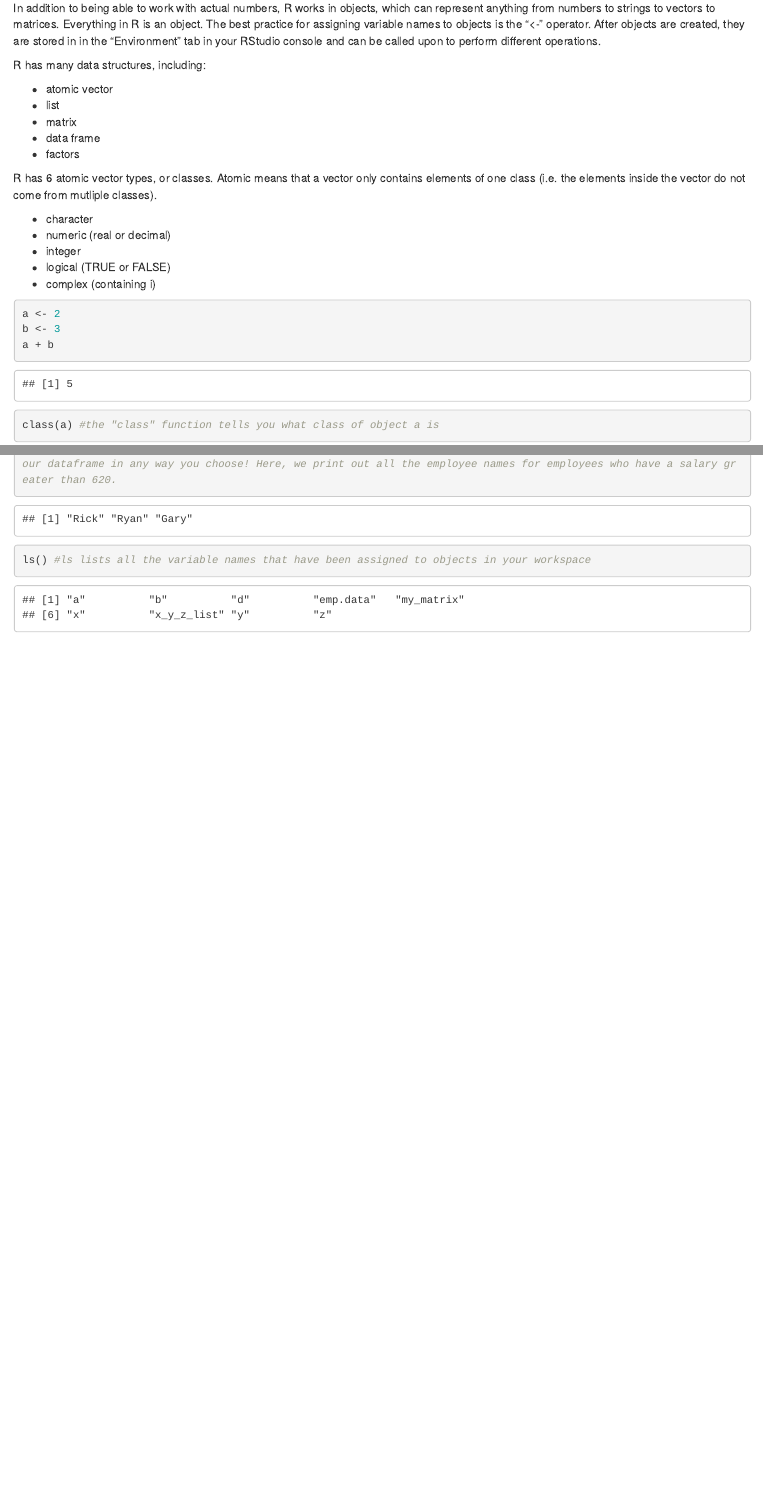
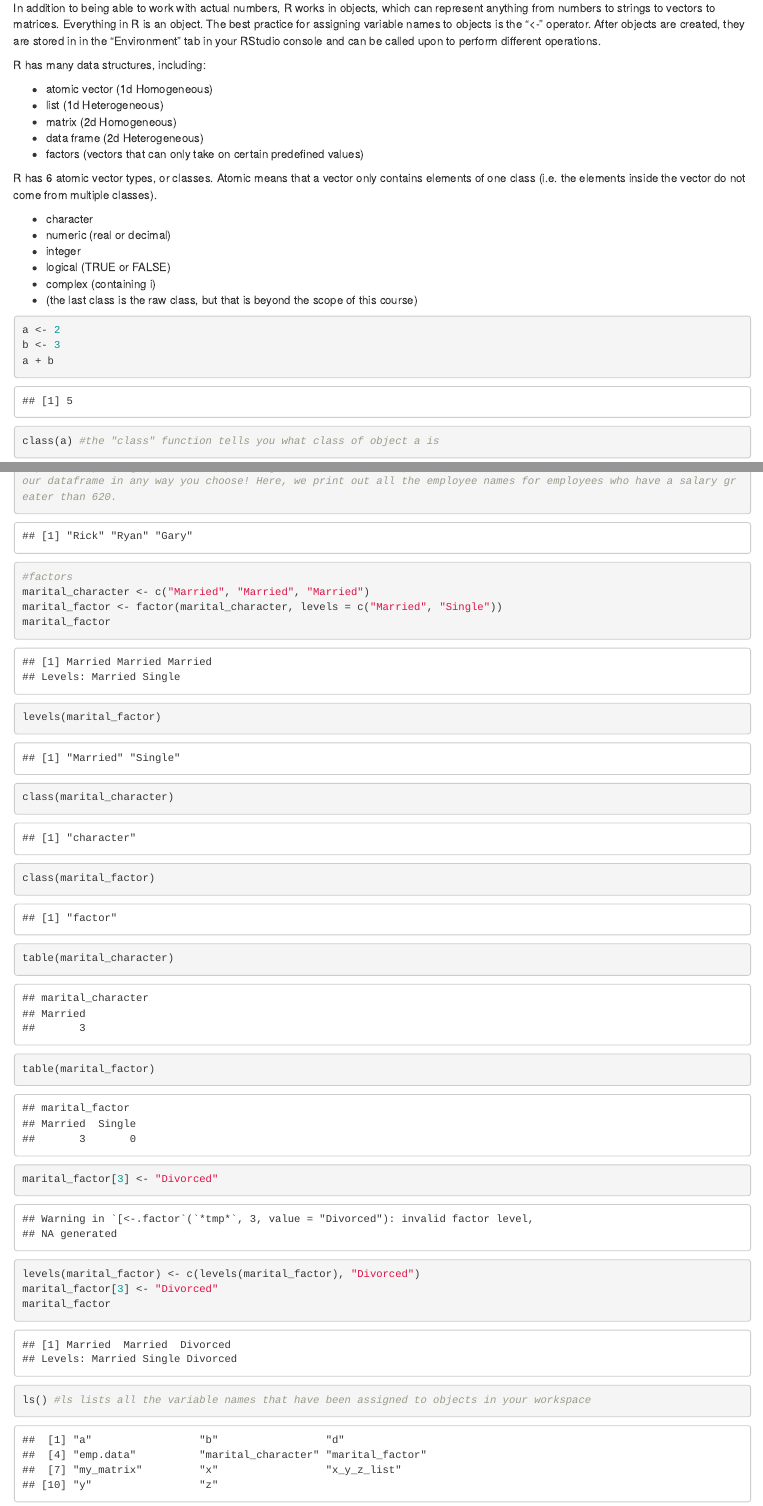
Before and after one commit to anthonyhung/MSTPsummerstatistics, an R Markdown document (analysis/introR.Rmd): the page in a window 1100 px wide, from 2420 px down, and a second part further down, joined at a grey line. Rendered offline with R 4.5, knitr and Pandoc, with nearby package versions; drawn as R Markdown's standard HTML page in place of the format the file asks for; some code elsewhere in the file could not run offline; the gapminder table comes from the copy in Python's plotly package.

Commit message:
added breakpoint exercises to R intro

````diff
--- a/analysis/introR.Rmd
+++ b/analysis/introR.Rmd
@@ -79,19 +79,20 @@ In addition to being able to work with actual numbers, R works in objects, which
 
 R has many data structures, including:
 
-* atomic vector
-* list
-* matrix
-* data frame
-* factors
+* atomic vector (1d Homogeneous)
+* list (1d Heterogeneous)
+* matrix (2d Homogeneous)
+* data frame (2d Heterogeneous)
+* factors (vectors that can only take on certain predefined values)
 
-R has 6 atomic vector types, or classes. Atomic means that a vector only contains elements of one class (i.e. the elements inside the vector do not come from mutliple classes).
+R has 6 atomic vector types, or classes. Atomic means that a vector only contains elements of one class (i.e. the elements inside the vector do not come from multiple classes).
 
 * character
 * numeric (real or decimal)
 * integer
 * logical (TRUE or FALSE)
 * complex (containing i)
+* (the last class is the raw class, but that is beyond the scope of this course)
 
 ```{r objects}
 a <- 2
@@ -99,6 +100,9 @@ b <- 3
 a + b
 class(a) #the "class" function tells you what class of object a is
 
+
+
+#vectors
 d <- c(1,2,3,4,5) #the "c" function concatenates the arguments contained within it into a vector
 d
 d <- c(d, 1) #The "c" function also allows you to append items to an existing vector
@@ -106,6 +110,8 @@ d
 class(d)
 d[3] #brackets allow you index vectors or matrices. Here, we call the third value from our d vector.
 
+
+#matrices
 #Matrices are just like vectors, but with two dimensions
 my_matrix <- matrix(seq(1:9), ncol = 3)
 my_matrix
@@ -121,6 +127,8 @@ y
 z <- c("a", TRUE)
 z
 
+
+#list
 #If you would like to store objects of multiple classes into one object, a list can accomodate such a task.
 x_y_z_list <- list(x,y,z)
 x_y_z_list
@@ -131,6 +139,9 @@
 x_y_z_list <- list(a=x, b=y, c=z)
 x_y_z_list
 
+
+
+#dataframes
 #Dataframes are a very commonly used type of object in R. You can think of a dataframe as a rectangular combination of lists.
 #The below code stores the stated values in a dataframe which contains employee ids, names, salaries, and start dates for 5 employees
 emp.data <- data.frame(
@@ -148,6 +159,25 @@ emp.data$emp_id #the $ operator calls on a certain column of a dataframe
 class(emp.data$emp_id) #As noted earlier, a dataframe can be thought of as a rectangular list, combining different data classes together, each in a different column.
 class(emp.data$salary)
 emp.data$emp_name[emp.data$salary > 620] #You can combine logical operators, brackets, and the $ sign to subset your dataframe in any way you choose! Here, we print out all the employee names for employees who have a salary greater than 620.
+
+
+
+#factors
+marital_character <- c("Married", "Married", "Married")
+marital_factor <- factor(marital_character, levels = c("Married", "Single"))
+marital_factor
+levels(marital_factor)
+
+class(marital_character)
+class(marital_factor)
+
+table(marital_character)
+table(marital_factor)
+
+marital_factor[3] <- "Divorced"
+levels(marital_factor) <- c(levels(marital_factor), "Divorced")
+marital_factor[3] <- "Divorced"
+marital_factor
 
 ls() #ls lists all the variable names that have been assigned to objects in your workspace
 ```
````
Also changed, not shown: analysis/introR.Rmd (10 more changed lines).
